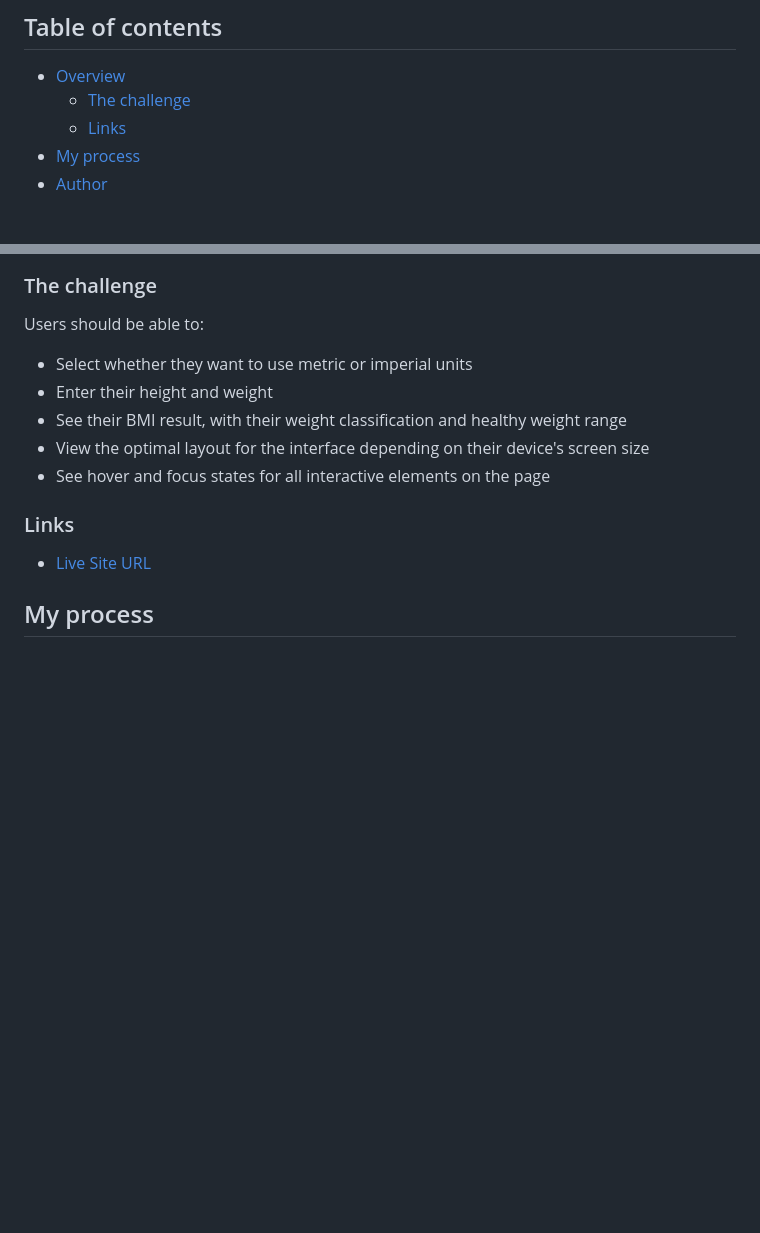
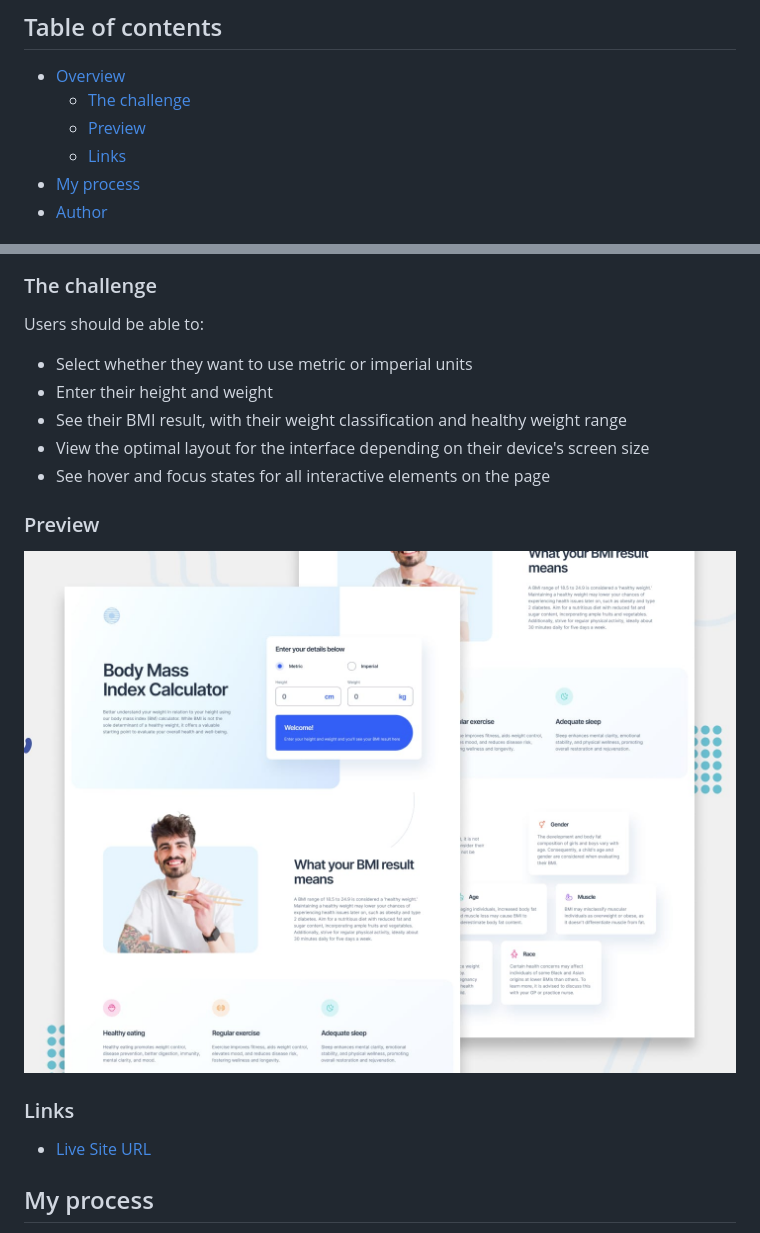
Before and after one commit to evdotjs/frontendmentor.io, a Markdown page: bmi-calculator/README.md, 2 parts joined by grey strips. GitHub-like rendering; pictures changed too: bmi-calculator/preview.jpg (added); blank space fills up the shorter version.

Commit message:
add site preview to README.md

```diff
--- a/bmi-calculator/README.md
+++ b/bmi-calculator/README.md
@@ -6,6 +6,7 @@ This is a solution to the [Body Mass Index Calculator challenge on Frontend Ment
 
 - [Overview](#overview)
   - [The challenge](#the-challenge)
+  - [Preview](#preview)
   - [Links](#links)
 - [My process](#my-process)
 - [Author](#author)
@@ -21,6 +22,10 @@ Users should be able to:
 - See their BMI result, with their weight classification and healthy weight range
 - View the optimal layout for the interface depending on their device's screen size
 - See hover and focus states for all interactive elements on the page
+
+### Preview
+
+![preview](./preview.jpg)
 
 ### Links
 
```
